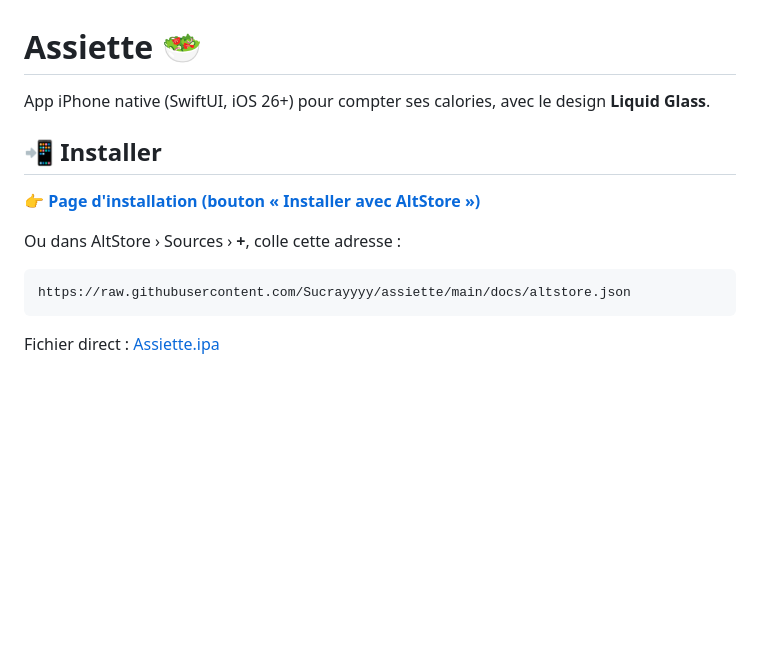
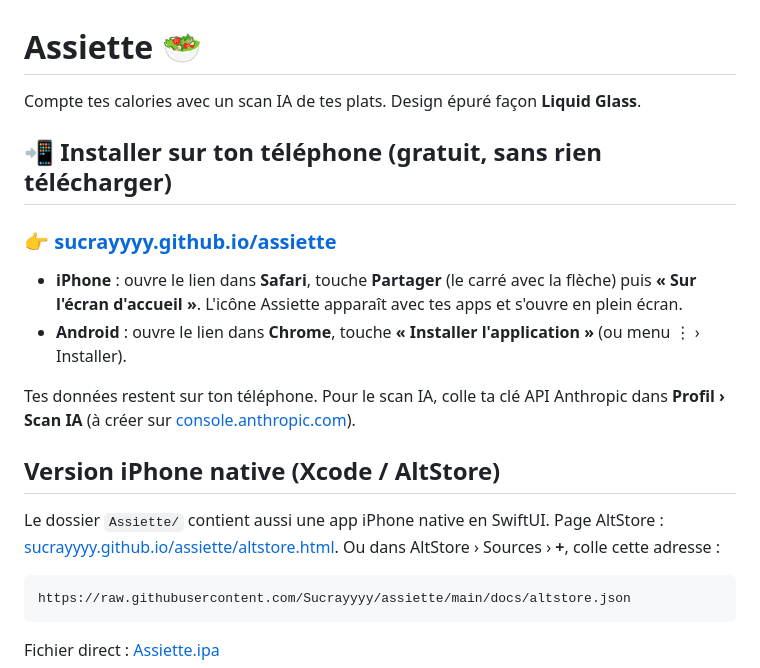
Before and after one commit to Sucrayyyy/assiette, a Markdown page: README.md, the part around the change. GitHub-like rendering; blank space fills up the shorter version.

Commit message:
Version web installable depuis Safari (écran d'accueil)
- app complète en HTML/JS, sans build : accueil, besoins, journal, recherche, scan IA ajustable, progrès, profil
- catalogue intégré de 5 676 produits vendus en France (Open Food Facts, ODbL) pour une recherche instantanée
- installable sur iPhone (Partager › Sur l'écran d'accueil) et Android, fonctionne hors ligne
- page AltStore déplacée vers altstore.html

Co-Authored-By: Claude Opus 5.5 <noreply@anthropic.com>

````diff
--- a/README.md
+++ b/README.md
@@ -1,12 +1,20 @@
 # Assiette 🥗
 
-App iPhone native (SwiftUI, iOS 26+) pour compter ses calories, avec le design **Liquid Glass**.
+Compte tes calories avec un scan IA de tes plats. Design épuré façon **Liquid Glass**.
 
-## 📲 Installer
+## 📲 Installer sur ton téléphone (gratuit, sans rien télécharger)
 
-**[👉 Page d'installation (bouton « Installer avec AltStore »)](https://sucrayyyy.github.io/assiette/)**
+### 👉 **[sucrayyyy.github.io/assiette](https://sucrayyyy.github.io/assiette/)**
 
-Ou dans AltStore › Sources › **+**, colle cette adresse :
+- **iPhone** : ouvre le lien dans **Safari**, touche **Partager** (le carré avec la flèche) puis **« Sur l'écran d'accueil »**. L'icône Assiette apparaît avec tes apps et s'ouvre en plein écran.
+- **Android** : ouvre le lien dans **Chrome**, touche **« Installer l'application »** (ou menu ⋮ › Installer).
+
+Tes données restent sur ton téléphone. Pour le scan IA, colle ta clé API Anthropic dans **Profil › Scan IA** (à créer sur [console.anthropic.com](https://console.anthropic.com)).
+
+## Version iPhone native (Xcode / AltStore)
+
+Le dossier `Assiette/` contient aussi une app iPhone native en SwiftUI.
+Page AltStore : [sucrayyyy.github.io/assiette/altstore.html](https://sucrayyyy.github.io/assiette/altstore.html). Ou dans AltStore › Sources › **+**, colle cette adresse :
 
 ```
 https://raw.githubusercontent.com/Sucrayyyy/assiette/main/docs/altstore.json
````
Also changed, not shown: docs/icons/apple-touch-icon.png (added), docs/icons/icon-192.png (added), docs/icons/icon-512.png (added), 14 other files.
